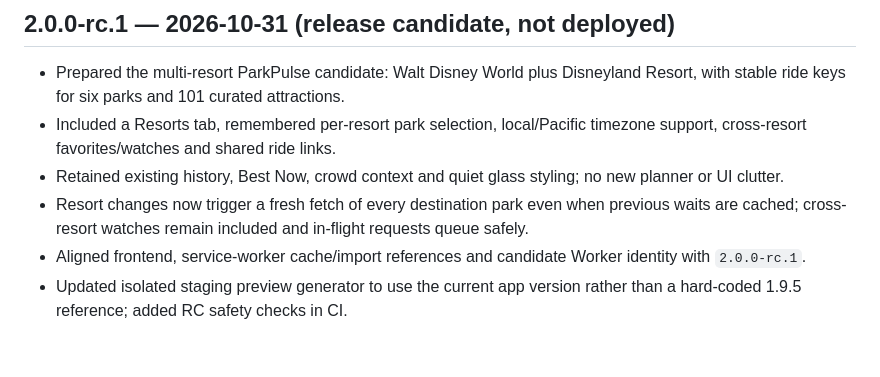
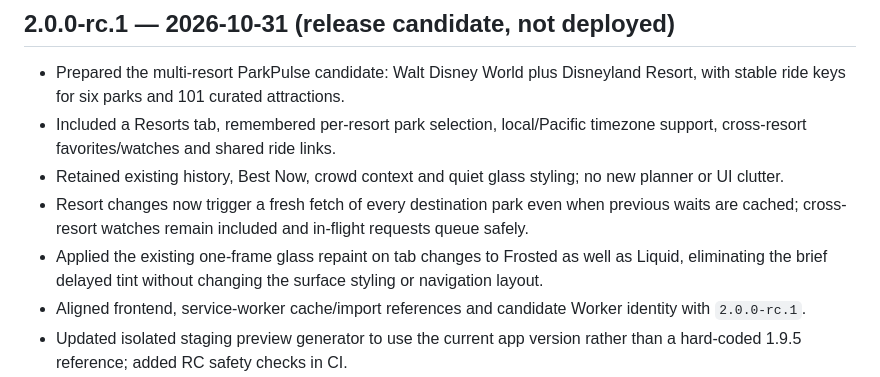
Before and after one commit to JamestheGreat1/park-pulse-web, a Markdown page: CHANGELOG.md, the part around the change. Drawn GitHub-style; blank space fills up the shorter version.

Commit message:
Document Frosted Glass tab-transition tint snap in 2.0 RC

```diff
--- a/CHANGELOG.md
+++ b/CHANGELOG.md
@@ -4,6 +4,7 @@
 - Included a Resorts tab, remembered per-resort park selection, local/Pacific timezone support, cross-resort favorites/watches and shared ride links.
 - Retained existing history, Best Now, crowd context and quiet glass styling; no new planner or UI clutter.
 - Resort changes now trigger a fresh fetch of every destination park even when previous waits are cached; cross-resort watches remain included and in-flight requests queue safely.
+- Applied the existing one-frame glass repaint on tab changes to Frosted as well as Liquid, eliminating the brief delayed tint without changing the surface styling or navigation layout.
 - Aligned frontend, service-worker cache/import references and candidate Worker identity with `2.0.0-rc.1`.
 - Updated isolated staging preview generator to use the current app version rather than a hard-coded 1.9.5 reference; added RC safety checks in CI.
 - **Not yet shipped:** Disneyland/DCA source flags remain off; production Worker, D1 and PWA are unchanged. Natural live alert validation, final production migration/rollback audit and final `2.0.0` version/flag changes remain release gates (see [release plan](docs/parkpulse-2-release-plan.md)).
```
